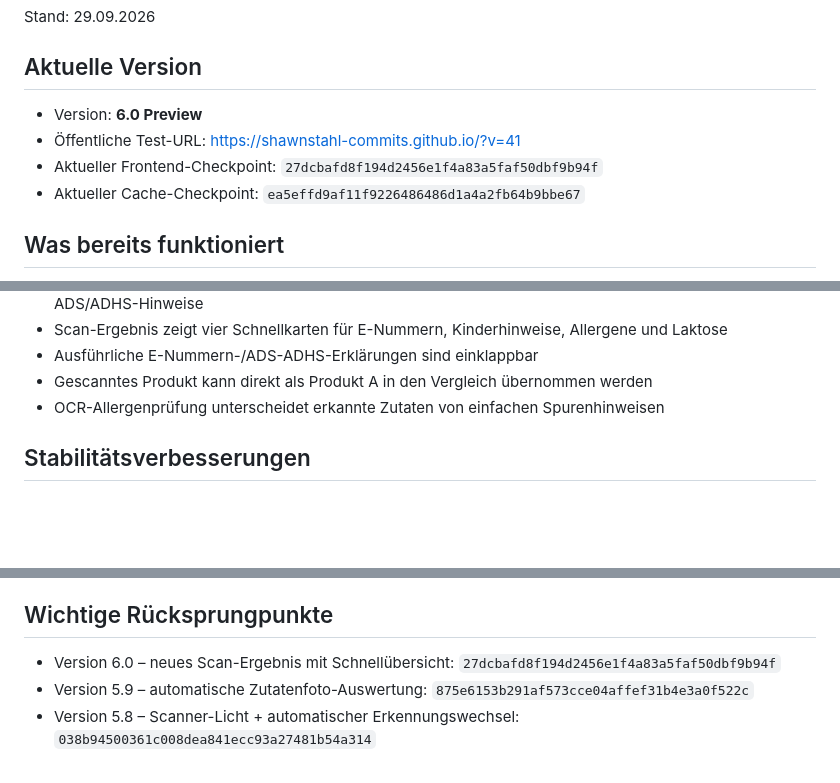
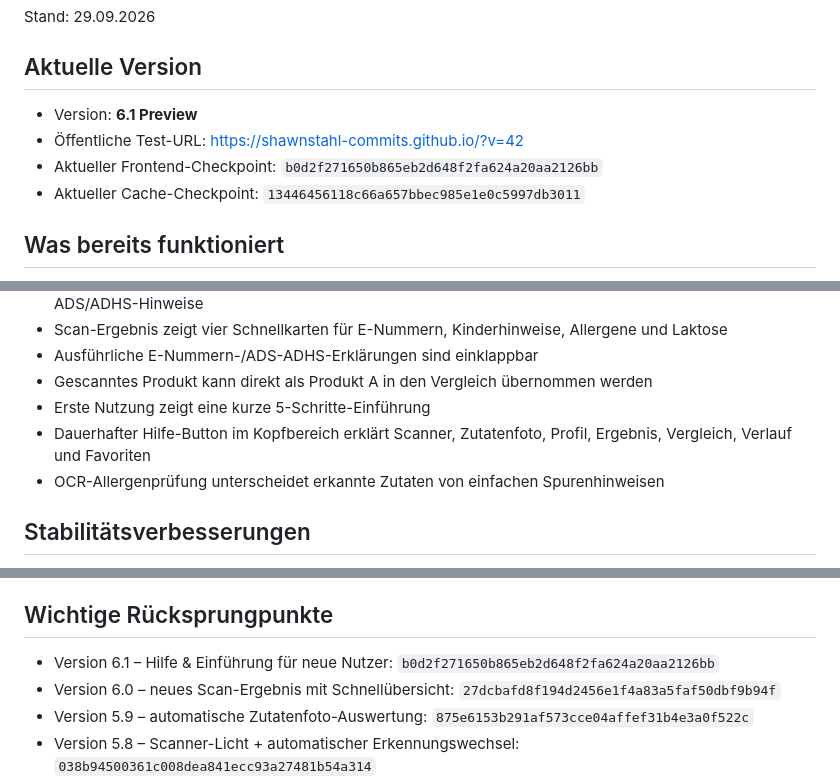
Before and after one commit to shawnstahl-commits/shawnstahl-commits.github.io, a Markdown page: PROJECT_STATUS.md, 3 parts joined by grey strips. Drawn GitHub-style; blank space fills up the shorter version.

Commit message:
Update checkpoint for onboarding 6.1

```diff
--- a/PROJECT_STATUS.md
+++ b/PROJECT_STATUS.md
@@ -3,10 +3,10 @@
 Stand: 29.09.2026
 
 ## Aktuelle Version
-- Version: **6.0 Preview**
-- Öffentliche Test-URL: https://shawnstahl-commits.github.io/?v=41
-- Aktueller Frontend-Checkpoint: `27dcbafd8f194d2456e1f4a83a5faf50dbf9b94f`
-- Aktueller Cache-Checkpoint: `ea5effd9af11f9226486486d1a4a2fb64b9bbe67`
+- Version: **6.1 Preview**
+- Öffentliche Test-URL: https://shawnstahl-commits.github.io/?v=42
+- Aktueller Frontend-Checkpoint: `b0d2f271650b865eb2d648f2fa624a20aa2126bb`
+- Aktueller Cache-Checkpoint: `13446456118c66a657bbec985e1e0c5997db3011`
 
 ## Was bereits funktioniert
 - Barcode-Scan per Kamera
@@ -31,6 +31,8 @@ Stand: 29.09.2026
 - Scan-Ergebnis zeigt vier Schnellkarten für E-Nummern, Kinderhinweise, Allergene und Laktose
 - Ausführliche E-Nummern-/ADS-ADHS-Erklärungen sind einklappbar
 - Gescanntes Produkt kann direkt als Produkt A in den Vergleich übernommen werden
+- Erste Nutzung zeigt eine kurze 5-Schritte-Einführung
+- Dauerhafter Hilfe-Button im Kopfbereich erklärt Scanner, Zutatenfoto, Profil, Ergebnis, Vergleich, Verlauf und Favoriten
 - OCR-Allergenprüfung unterscheidet erkannte Zutaten von einfachen Spurenhinweisen
 
 ## Stabilitätsverbesserungen
@@ -47,6 +49,7 @@ Stand: 29.09.2026
 - JavaScript nach Änderungen auf Syntaxfehler geprüft
 
 ## Wichtige Rücksprungpunkte
+- Version 6.1 – Hilfe & Einführung für neue Nutzer: `b0d2f271650b865eb2d648f2fa624a20aa2126bb`
 - Version 6.0 – neues Scan-Ergebnis mit Schnellübersicht: `27dcbafd8f194d2456e1f4a83a5faf50dbf9b94f`
 - Version 5.9 – automatische Zutatenfoto-Auswertung: `875e6153b291af573cce04affef31b4e3a0f522c`
 - Version 5.8 – Scanner-Licht + automatischer Erkennungswechsel: `038b94500361c008dea841ecc93a27481b54a314`
```
